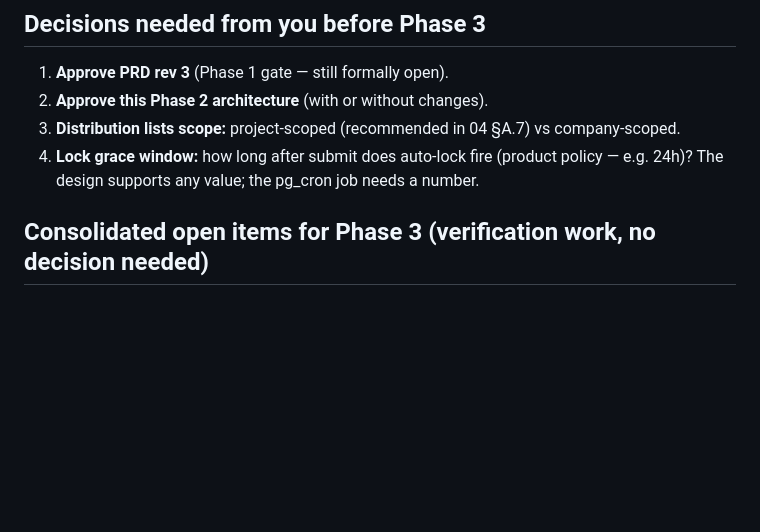
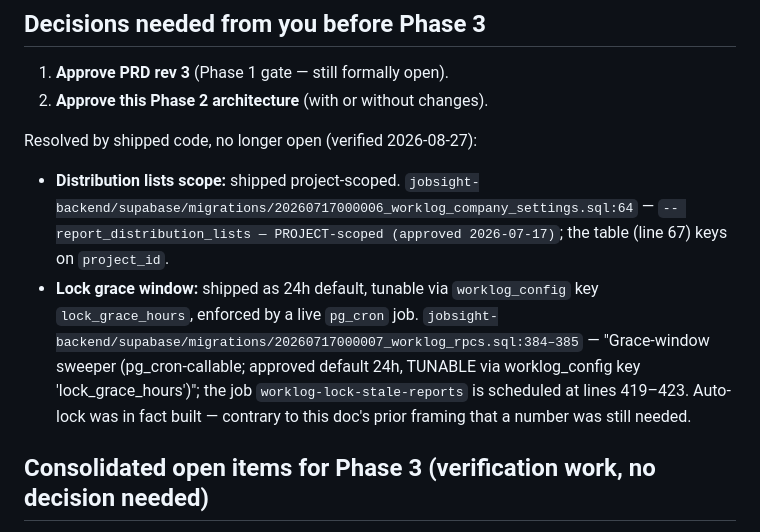
Before and after one commit to kubiknyc/worklog, a Markdown page: docs/architecture/00-README.md, the part around one of its changes. GitHub-like rendering; blank space fills up the shorter version.

```diff
--- a/docs/architecture/00-README.md
+++ b/docs/architecture/00-README.md
@@ -54,8 +54,10 @@ Modules track requires `report_photos` INSERT to succeed while `status IN ('draf
 
 1. **Approve PRD rev 3** (Phase 1 gate — still formally open).
 2. **Approve this Phase 2 architecture** (with or without changes).
-3. **Distribution lists scope:** project-scoped (recommended in 04 §A.7) vs company-scoped.
-4. **Lock grace window:** how long after submit does auto-lock fire (product policy — e.g. 24h)? The design supports any value; the pg_cron job needs a number.
+
+Resolved by shipped code, no longer open (verified 2026-08-27):
+- **Distribution lists scope:** shipped project-scoped. `jobsight-backend/supabase/migrations/20260717000006_worklog_company_settings.sql:64` — `-- report_distribution_lists — PROJECT-scoped (approved 2026-07-17)`; the table (line 67) keys on `project_id`.
+- **Lock grace window:** shipped as 24h default, tunable via `worklog_config` key `lock_grace_hours`, enforced by a live `pg_cron` job. `jobsight-backend/supabase/migrations/20260717000007_worklog_rpcs.sql:384–385` — "Grace-window sweeper (pg_cron-callable; approved default 24h, TUNABLE via worklog_config key 'lock_grace_hours')"; the job `worklog-lock-stale-reports` is scheduled at lines 419–423. Auto-lock was in fact built — contrary to this doc's prior framing that a number was still needed.
 
 ## Consolidated open items for Phase 3 (verification work, no decision needed)
 
```
Also changed, not shown: other parts of docs/architecture/00-README.md (+12 -12 lines).
